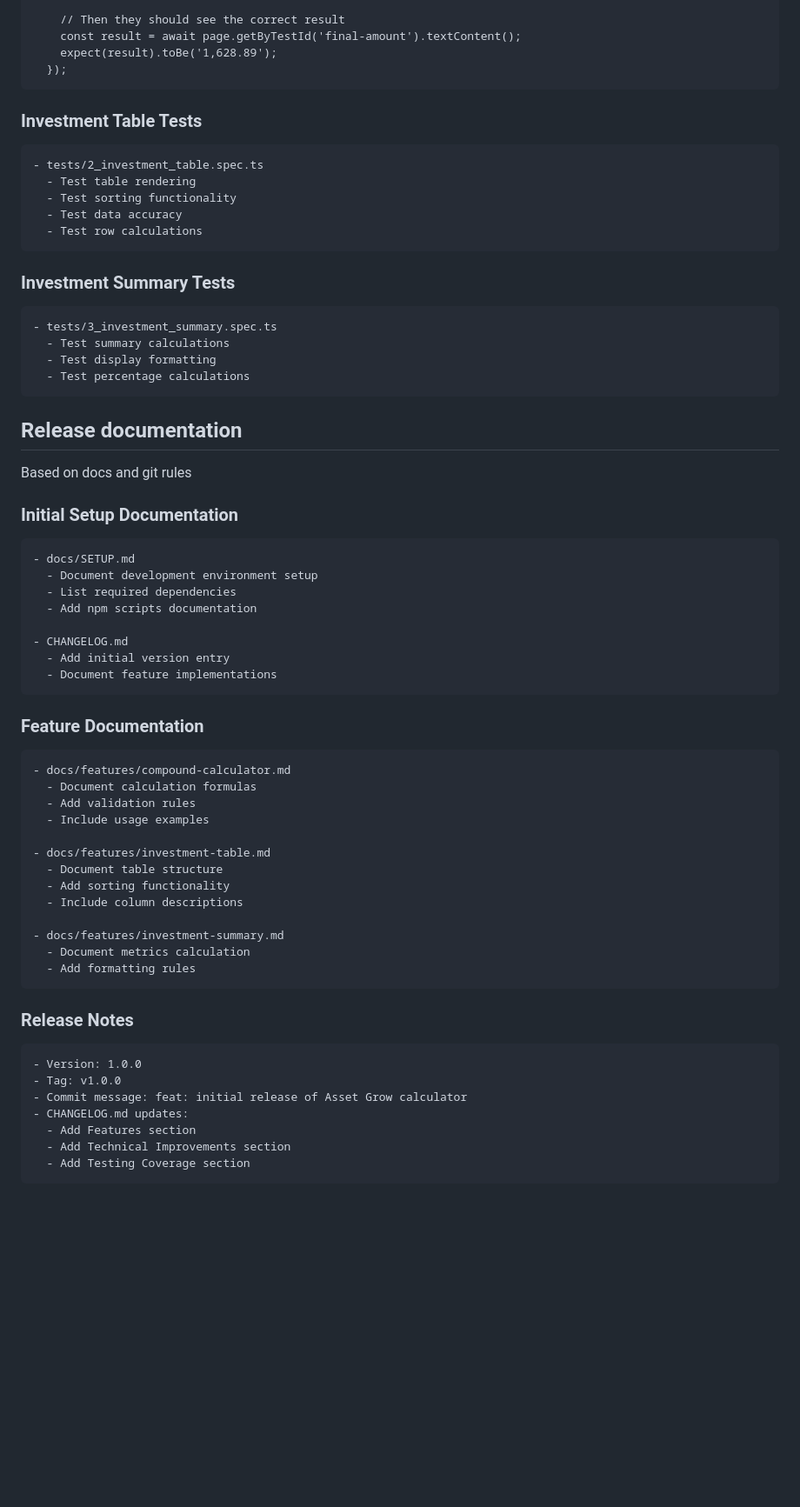
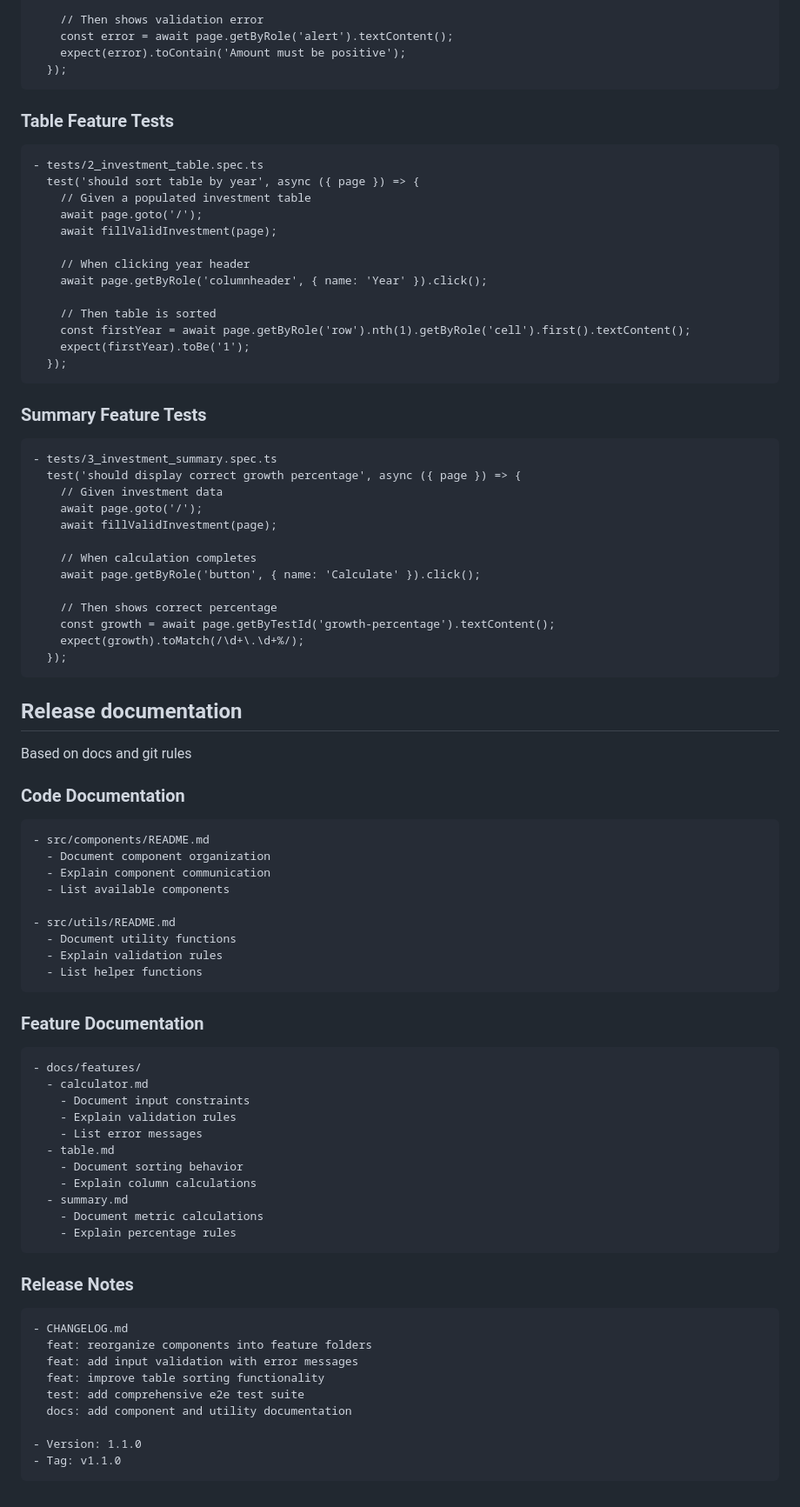
Before and after one commit to AIcodeAcademy/web_app_blueprint, a Markdown page: docs/craftsman.md, the part around one of its changes. Shown at 87% size. Drawn GitHub-style; blank space fills up the shorter version.

````diff
--- a/docs/craftsman.md
+++ b/docs/craftsman.md
@@ -116,73 +81,91 @@ Based on test rules
     await page.getByRole('button', { name: 'Calculate' }).click();
 
-    // Then they should see the correct result
-    const result = await page.getByTestId('final-amount').textContent();
-    expect(result).toBe('1,628.89');
+    // Then shows validation error
+    const error = await page.getByRole('alert').textContent();
+    expect(error).toContain('Amount must be positive');
   });
 ```
 
-### Investment Table Tests
+### Table Feature Tests
 
 ```text
 - tests/2_investment_table.spec.ts
-  - Test table rendering
-  - Test sorting functionality
-  - Test data accuracy
-  - Test row calculations
+  test('should sort table by year', async ({ page }) => {
+    // Given a populated investment table
+    await page.goto('/');
+    await fillValidInvestment(page);
+
+    // When clicking year header
+    await page.getByRole('columnheader', { name: 'Year' }).click();
+
+    // Then table is sorted
+    const firstYear = await page.getByRole('row').nth(1).getByRole('cell').first().textContent();
+    expect(firstYear).toBe('1');
+  });
 ```
 
-### Investment Summary Tests
+### Summary Feature Tests
 
 ```text
 - tests/3_investment_summary.spec.ts
-  - Test summary calculations
-  - Test display formatting
-  - Test percentage calculations
+  test('should display correct growth percentage', async ({ page }) => {
+    // Given investment data
+    await page.goto('/');
+    await fillValidInvestment(page);
+
+    // When calculation completes
+    await page.getByRole('button', { name: 'Calculate' }).click();
+
+    // Then shows correct percentage
+    const growth = await page.getByTestId('growth-percentage').textContent();
+    expect(growth).toMatch(/\d+\.\d+%/);
+  });
 ```
 
 ## Release documentation
 
 Based on docs and git rules
 
-### Initial Setup Documentation
+### Code Documentation
 
 ```text
-- docs/SETUP.md
-  - Document development environment setup
-  - List required dependencies
-  - Add npm scripts documentation
+- src/components/README.md
+  - Document component organization
+  - Explain component communication
+  - List available components
 
-- CHANGELOG.md
-  - Add initial version entry
-  - Document feature implementations
+- src/utils/README.md
+  - Document utility functions
+  - Explain validation rules
+  - List helper functions
 ```
 
 ### Feature Documentation
 
 ```text
-- docs/features/compound-calculator.md
-  - Document calculation formulas
-  - Add validation rules
-  - Include usage examples
-
-- docs/features/investment-table.md
-  - Document table structure
-  - Add sorting functionality
-  - Include column descriptions
-
-- docs/features/investment-summary.md
-  - Document metrics calculation
-  - Add formatting rules
+- docs/features/
+  - calculator.md
+    - Document input constraints
+    - Explain validation rules
+    - List error messages
+  - table.md
+    - Document sorting behavior
+    - Explain column calculations
+  - summary.md
+    - Document metric calculations
+    - Explain percentage rules
 ```
 
 ### Release Notes
 
 ```text
-- Version: 1.0.0
-- Tag: v1.0.0
-- Commit message: feat: initial release of Asset Grow calculator
-- CHANGELOG.md updates:
-  - Add Features section
-  - Add Technical Improvements section
-  - Add Testing Coverage section
+- CHANGELOG.md
+  feat: reorganize components into feature folders
+  feat: add input validation with error messages
+  feat: improve table sorting functionality
+  test: add comprehensive e2e test suite
+  docs: add component and utility documentation
+
+- Version: 1.1.0
+- Tag: v1.1.0
 ```
````
Also changed, not shown: other parts of docs/craftsman.md (+48 -83 lines).
